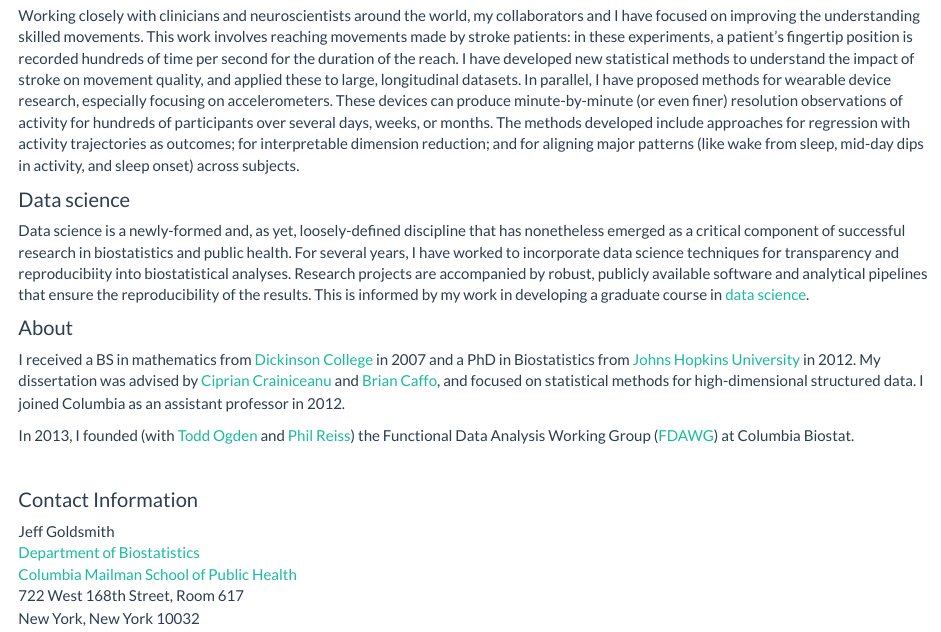
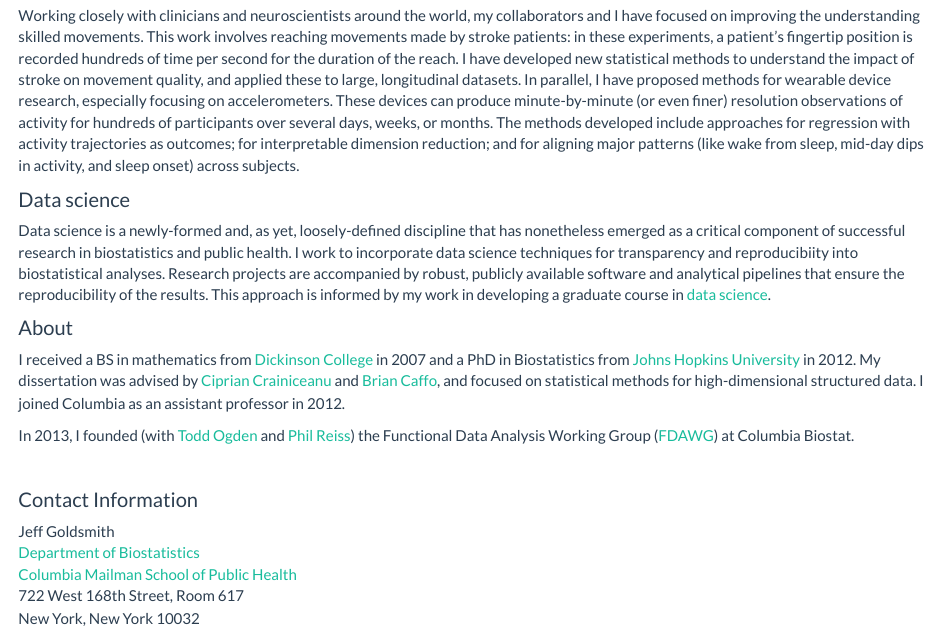
Before and after one commit to jeff-goldsmith/jeff-goldsmith.github.io, an R Markdown document (index.Rmd): the page in a window 1100 px wide, from 600 px down. The pictures show the output file index.html that the author committed with the source, opened offline; library style sheets and scripts come from the installed R packages.

Commit message:
language tweaks

```diff
--- a/index.Rmd
+++ b/index.Rmd
@@ -20,7 +20,7 @@
 
 #### Data science
 
-Data science is a newly-formed and, as yet, loosely-defined discipline that has nonetheless emerged as a critical component of successful research in biostatistics and public health. For several years, I have worked to incorporate data science techniques for transparency and reproducibiity into  biostatistical analyses. Research projects are accompanied by robust, publicly available software and analytical pipelines that ensure the reproducibility of the results. This is informed by my work in developing a graduate course in [data science](https://p8105.com).
+Data science is a newly-formed and, as yet, loosely-defined discipline that has nonetheless emerged as a critical component of successful research in biostatistics and public health. I work to incorporate data science techniques for transparency and reproducibiity into biostatistical analyses. Research projects are accompanied by robust, publicly available software and analytical pipelines that ensure the reproducibility of the results. This approach is informed by my work in developing a graduate course in [data science](https://p8105.com).
 
 #### About
 
```
Also changed, not shown: index.html.
